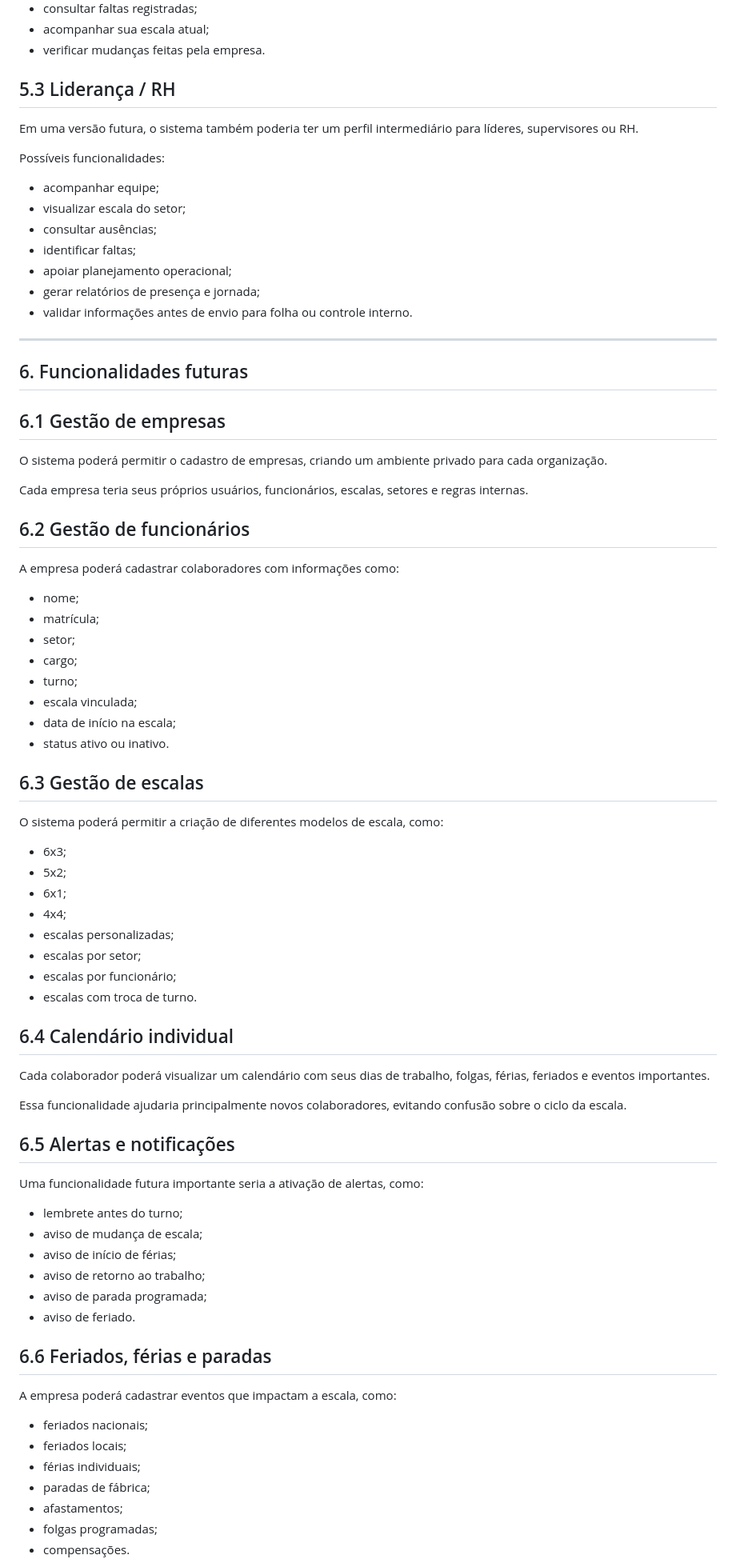
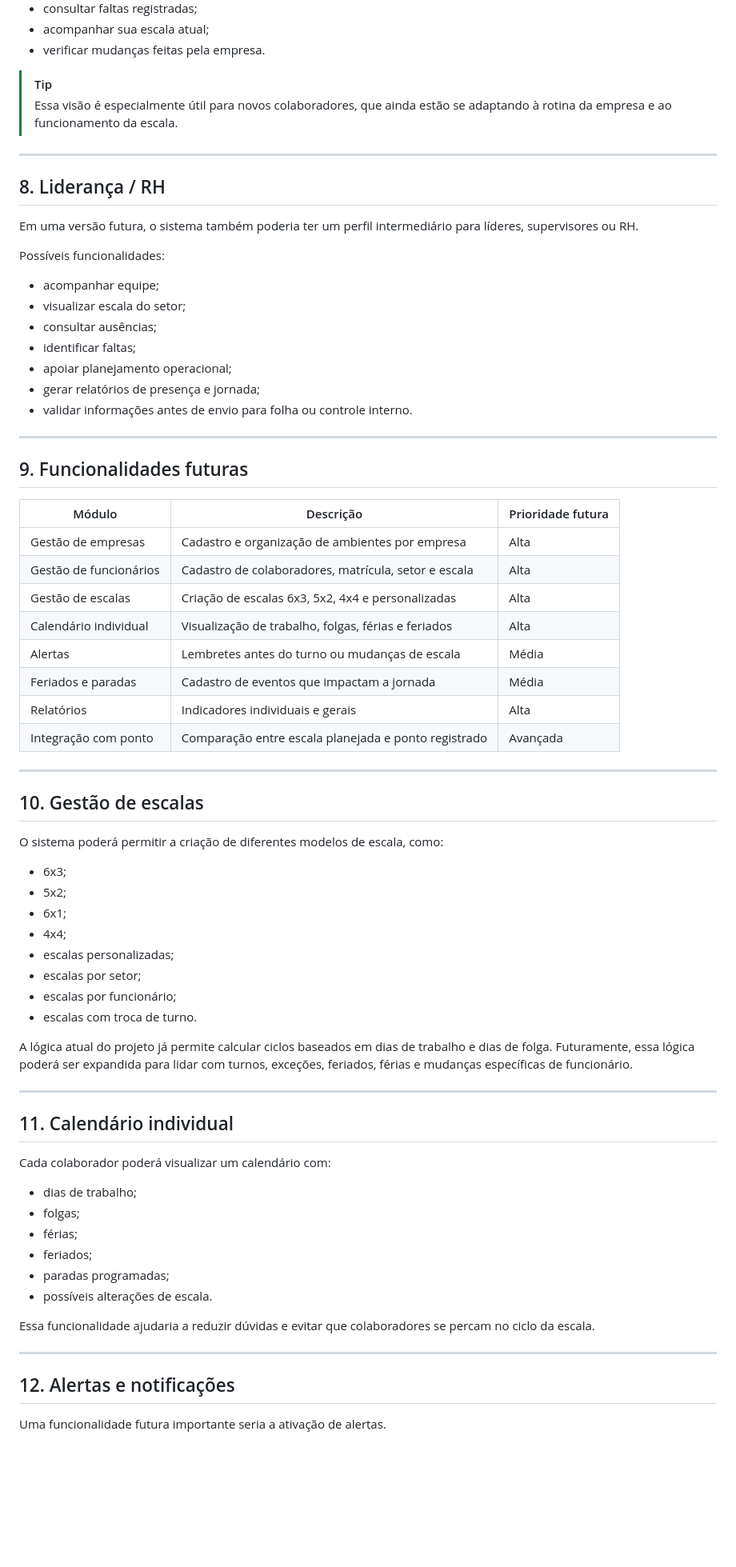
Before and after one commit to Dinox75/simulador-escala-trabalho, a Markdown page: docs/visao_produto.md, the part around one of its changes. Shown at 80% size. Drawn GitHub-style; blank space fills up the shorter version.

Commit message:
docs: alteração na documentação de visao futura de produto

```diff
--- a/docs/visao_produto.md
+++ b/docs/visao_produto.md
@@ -95,7 +119,12 @@ Possíveis funcionalidades:
 - acompanhar sua escala atual;
 - verificar mudanças feitas pela empresa.
 
-## 5.3 Liderança / RH
+> [!TIP]
+> Essa visão é especialmente útil para novos colaboradores, que ainda estão se adaptando à rotina da empresa e ao funcionamento da escala.
+
+---
+
+## 8. Liderança / RH
 
 Em uma versão futura, o sistema também poderia ter um perfil intermediário para líderes, supervisores ou RH.
 
@@ -111,28 +140,22 @@ Possíveis funcionalidades:
 
 ---
 
-## 6. Funcionalidades futuras
+## 9. Funcionalidades futuras
 
-## 6.1 Gestão de empresas
+| Módulo | Descrição | Prioridade futura |
+|---|---|---|
+| Gestão de empresas | Cadastro e organização de ambientes por empresa | Alta |
+| Gestão de funcionários | Cadastro de colaboradores, matrícula, setor e escala | Alta |
+| Gestão de escalas | Criação de escalas 6x3, 5x2, 4x4 e personalizadas | Alta |
+| Calendário individual | Visualização de trabalho, folgas, férias e feriados | Alta |
+| Alertas | Lembretes antes do turno ou mudanças de escala | Média |
+| Feriados e paradas | Cadastro de eventos que impactam a jornada | Média |
+| Relatórios | Indicadores individuais e gerais | Alta |
+| Integração com ponto | Comparação entre escala planejada e ponto registrado | Avançada |
 
-O sistema poderá permitir o cadastro de empresas, criando um ambiente privado para cada organização.
+---
 
-Cada empresa teria seus próprios usuários, funcionários, escalas, setores e regras internas.
-
-## 6.2 Gestão de funcionários
-
-A empresa poderá cadastrar colaboradores com informações como:
-
-- nome;
-- matrícula;
-- setor;
-- cargo;
-- turno;
-- escala vinculada;
-- data de início na escala;
-- status ativo ou inativo.
-
-## 6.3 Gestão de escalas
+## 10. Gestão de escalas
 
 O sistema poderá permitir a criação de diferentes modelos de escala, como:
 
@@ -145,32 +168,26 @@ O sistema poderá permitir a criação de diferentes modelos de escala, como:
 - escalas por funcionário;
 - escalas com troca de turno.
 
-## 6.4 Calendário individual
+A lógica atual do projeto já permite calcular ciclos baseados em dias de trabalho e dias de folga. Futuramente, essa lógica poderá ser expandida para lidar com turnos, exceções, feriados, férias e mudanças específicas de funcionário.
 
-Cada colaborador poderá visualizar um calendário com seus dias de trabalho, folgas, férias, feriados e eventos importantes.
+---
 
-Essa funcionalidade ajudaria principalmente novos colaboradores, evitando confusão sobre o ciclo da escala.
+## 11. Calendário individual
 
-## 6.5 Alertas e notificações
+Cada colaborador poderá visualizar um calendário com:
 
-Uma funcionalidade futura importante seria a ativação de alertas, como:
+- dias de trabalho;
+- folgas;
+- férias;
+- feriados;
+- paradas programadas;
+- possíveis alterações de escala.
 
-- lembrete antes do turno;
-- aviso de mudança de escala;
-- aviso de início de férias;
-- aviso de retorno ao trabalho;
-- aviso de parada programada;
-- aviso de feriado.
+Essa funcionalidade ajudaria a reduzir dúvidas e evitar que colaboradores se percam no ciclo da escala.
 
-## 6.6 Feriados, férias e paradas
+---
 
-A empresa poderá cadastrar eventos que impactam a escala, como:
+## 12. Alertas e notificações
 
-- feriados nacionais;
-- feriados locais;
-- férias individuais;
-- paradas de fábrica;
-- afastamentos;
-- folgas programadas;
-- compensações.
+Uma funcionalidade futura importante seria a ativação de alertas.
 
```
Also changed, not shown: other parts of docs/visao_produto.md (+138 -119 lines).
